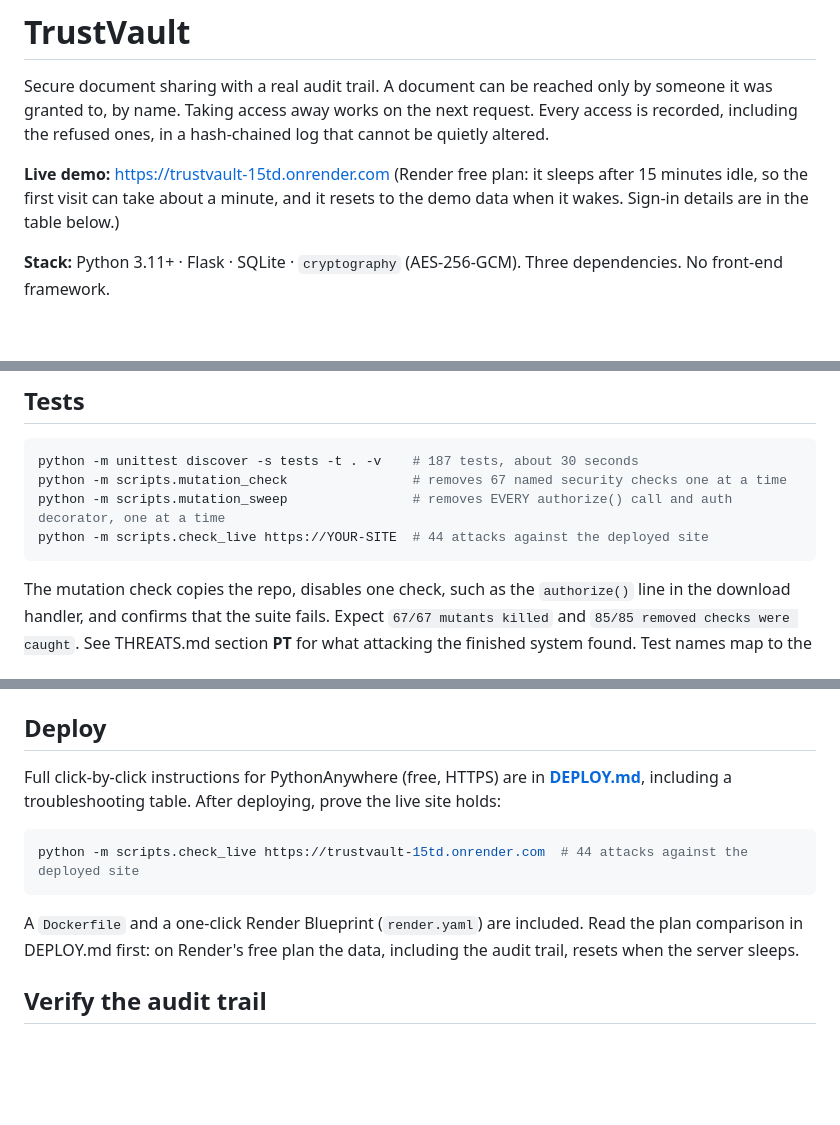
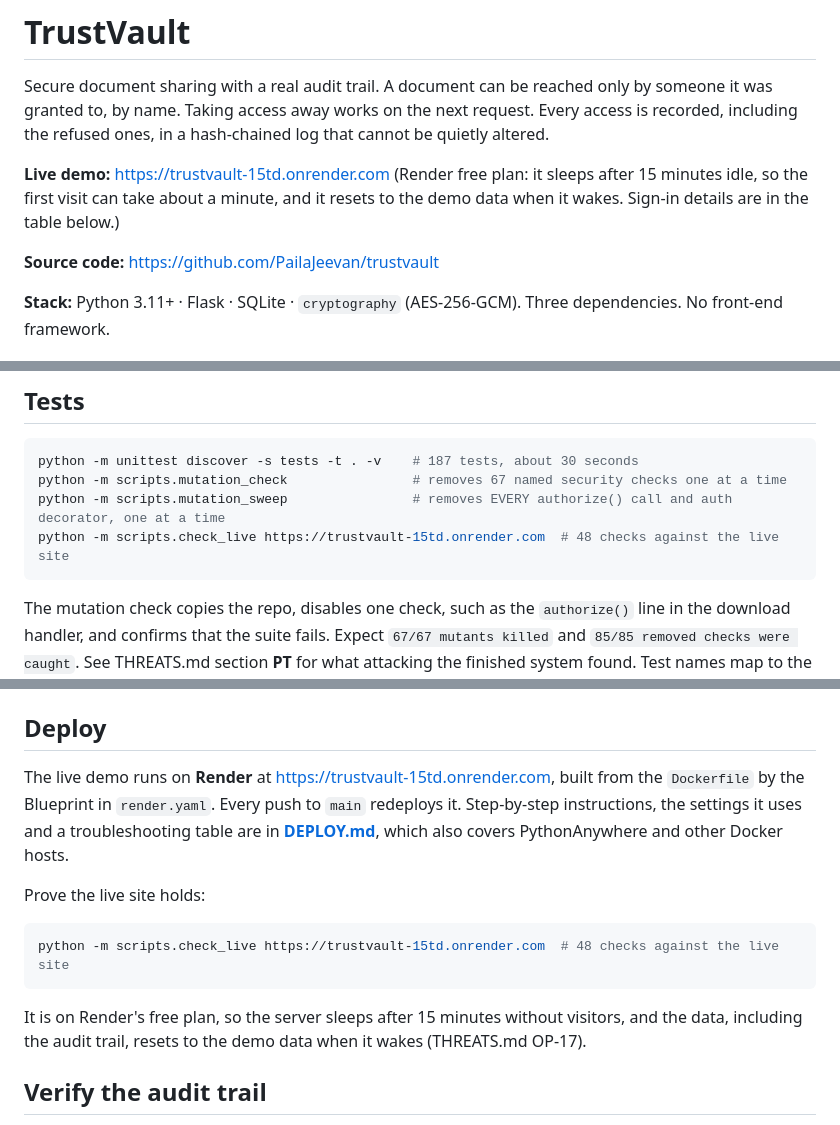
Before and after one commit to PailaJeevan/trustvault, a Markdown page: README.md, 3 parts joined by grey strips. Rendered like a GitHub page; blank space fills up the shorter version.

Commit message:
Enhance README with demo and deployment info
Updated README with live demo details, source code link, and deployment instructions.

````diff
--- a/README.md
+++ b/README.md
@@ -3,6 +3,8 @@
 Secure document sharing with a real audit trail. A document can be reached only by someone it was granted to, by name. Taking access away works on the next request. Every access is recorded, including the refused ones, in a hash-chained log that cannot be quietly altered.
 
 **Live demo:** https://trustvault-15td.onrender.com (Render free plan: it sleeps after 15 minutes idle, so the first visit can take about a minute, and it resets to the demo data when it wakes. Sign-in details are in the table below.)
+
+**Source code:** https://github.com/PailaJeevan/trustvault
 
 **Stack:** Python 3.11+ · Flask · SQLite · `cryptography` (AES-256-GCM). Three dependencies. No front-end framework.
 
@@ -90,7 +92,7 @@ In development the app generates its keys into `instance/dev_keys.json`. In prod
 python -m unittest discover -s tests -t . -v    # 187 tests, about 30 seconds
 python -m scripts.mutation_check                # removes 67 named security checks one at a time
 python -m scripts.mutation_sweep                # removes EVERY authorize() call and auth decorator, one at a time
-python -m scripts.check_live https://YOUR-SITE  # 44 attacks against the deployed site
+python -m scripts.check_live https://trustvault-15td.onrender.com  # 48 checks against the live site
 ```
 
 The mutation check copies the repo, disables one check, such as the `authorize()` line in the download handler, and confirms that the suite fails. Expect `67/67 mutants killed` and `85/85 removed checks were caught`. See THREATS.md section **PT** for what attacking the finished system found. Test names map to the IDs in THREATS.md.
@@ -109,13 +111,15 @@ Store the backup and `TV_MASTER_KEY` separately. Neither one is useful without t
 
 ## Deploy
 
-Full click-by-click instructions for PythonAnywhere (free, HTTPS) are in **[DEPLOY.md](DEPLOY.md)**, including a troubleshooting table. After deploying, prove the live site holds:
+The live demo runs on **Render** at https://trustvault-15td.onrender.com, built from the `Dockerfile` by the Blueprint in `render.yaml`. Every push to `main` redeploys it. Step-by-step instructions, the settings it uses and a troubleshooting table are in **[DEPLOY.md](DEPLOY.md)**, which also covers PythonAnywhere and other Docker hosts.
+
+Prove the live site holds:
 
 ```bash
-python -m scripts.check_live https://trustvault-15td.onrender.com  # 44 attacks against the deployed site
+python -m scripts.check_live https://trustvault-15td.onrender.com  # 48 checks against the live site
 ```
 
-A `Dockerfile` and a one-click Render Blueprint (`render.yaml`) are included. Read the plan comparison in DEPLOY.md first: on Render's free plan the data, including the audit trail, resets when the server sleeps.
+It is on Render's free plan, so the server sleeps after 15 minutes without visitors, and the data, including the audit trail, resets to the demo data when it wakes (THREATS.md OP-17).
 
 ## Verify the audit trail
 
````
